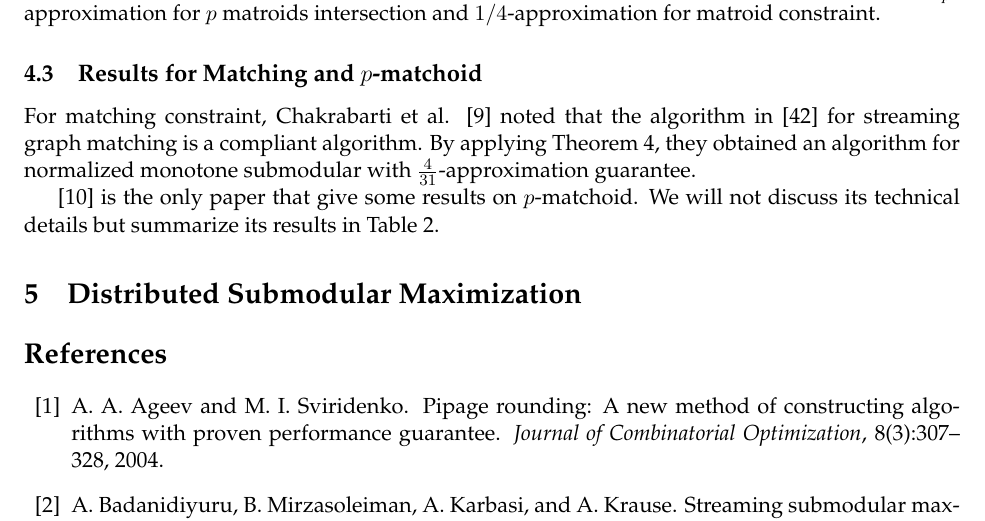
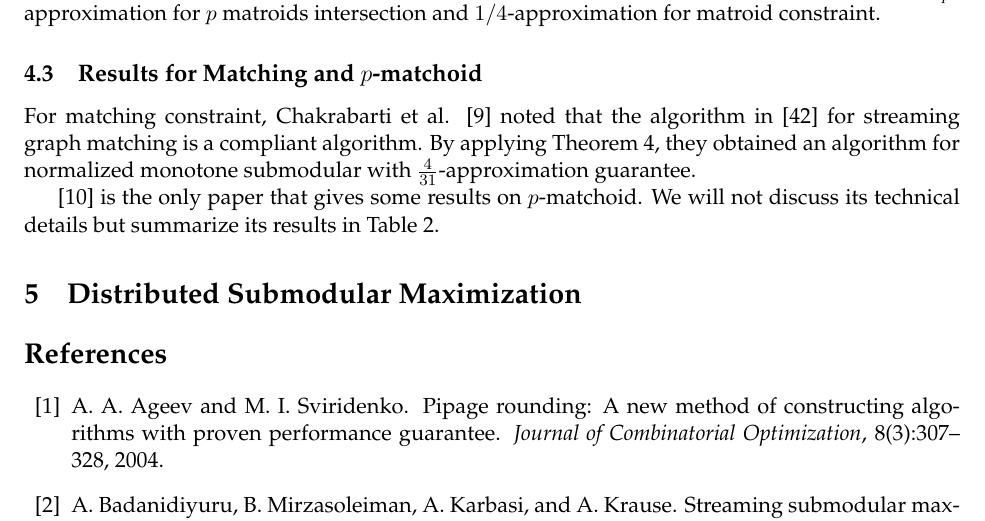
Before and after one commit to jiecchen/SubmodularLib, a LaTeX document (research/survey/survey.tex, which reads research/survey/streaming.tex): part of page 17 of 20, cut so that both start at the same text. Compiled offline with pdfLaTeX.

Commit message:
add more results

```diff
--- a/research/survey/streaming.tex
+++ b/research/survey/streaming.tex
@@ -151,4 +151,4 @@ As expected, Algorithm \ref{algo:streaming-modular} is compliant with parameter
 \subsection{Results for Matching and $p$-matchoid}
 For matching constraint, Chakrabarti et al. \cite{CK14} noted that the algorithm in \cite{Z12} for streaming graph matching is a compliant algorithm. By applying Theorem \ref{thm:compliant}, they obtained an algorithm for normalized monotone submodular with $\frac{4}{31}$-approximation guarantee.
 
-\cite{CGQ15} is the only paper that give some results on $p$-matchoid. We will not discuss its technical details but summarize its results in Table \ref{table:streaming}.
+\cite{CGQ15} is the only paper that gives some results on $p$-matchoid. We will not discuss its technical details but summarize its results in Table \ref{table:streaming}.
```
